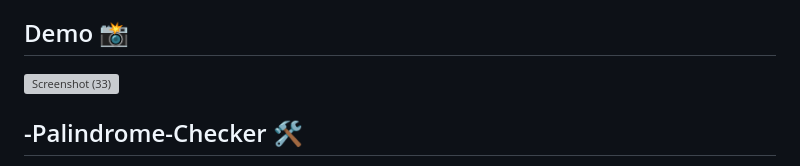
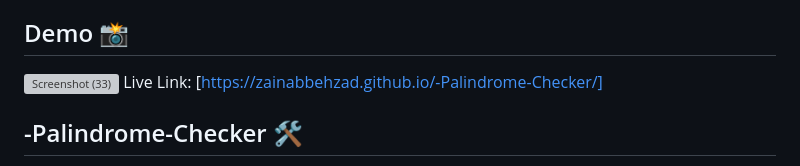
Before and after one commit to zainabbehzad/-Palindrome-Checker, a Markdown page: README.md, the part around the change. Drawn GitHub-style; grey boxes are pictures that could not be loaded.

```diff
--- a/README.md
+++ b/README.md
@@ -6,6 +6,7 @@
 
 ## Demo 📸
 ![Screenshot (33)](https://github.com/zainabbehzad/-Palindrome-Checker/assets/168668702/e58af6fc-b669-4ea4-9c35-03b1ed0ea6f9)
+Live Link: [https://zainabbehzad.github.io/-Palindrome-Checker/]
 
 
 ## -Palindrome-Checker 🛠️
```
